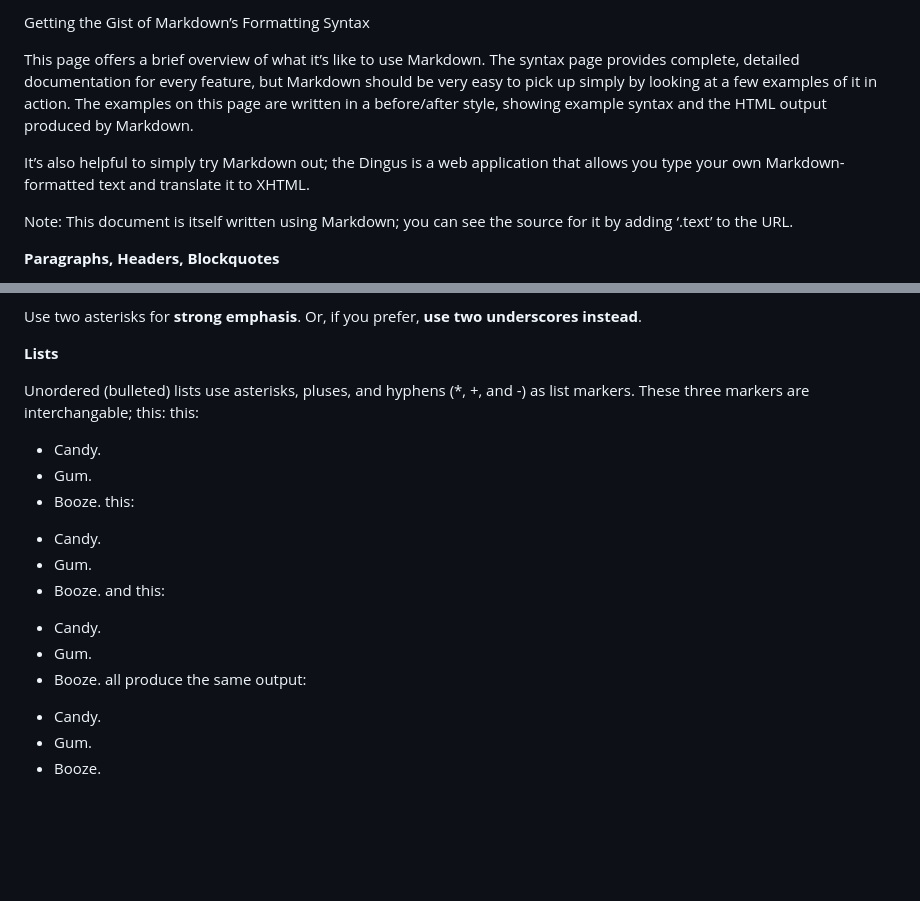
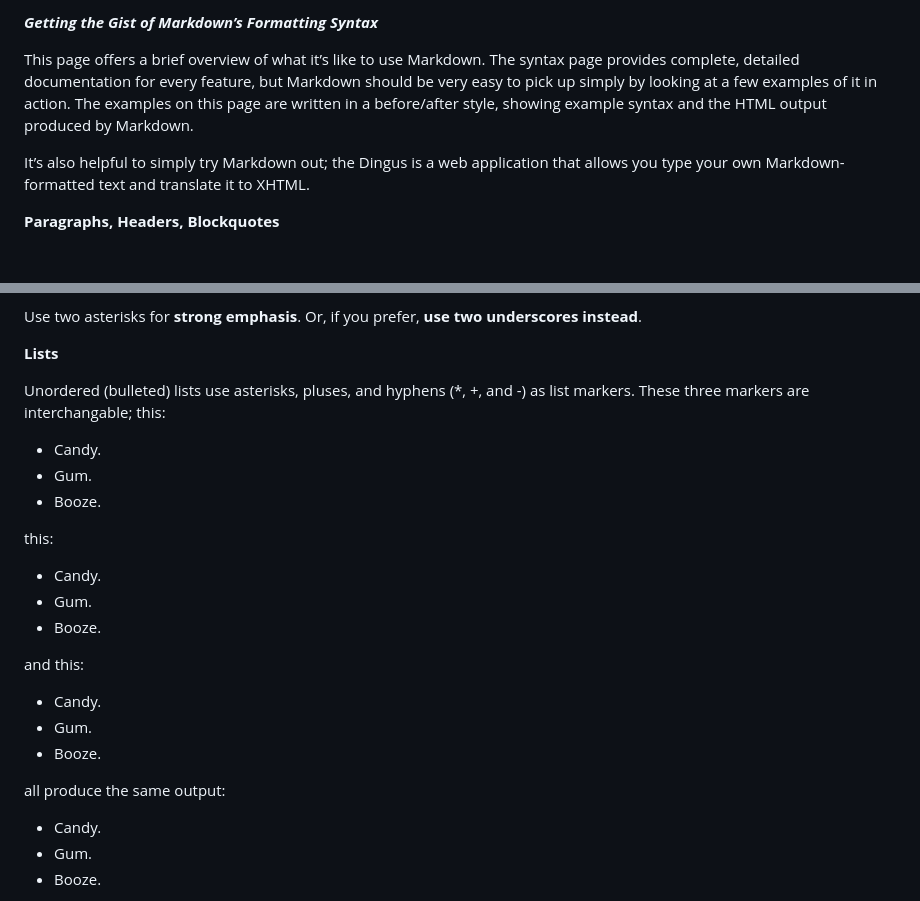
Before and after one commit to LittleBrickle/sample_website, a Markdown page: README.md, 2 parts joined by grey strips. GitHub-like rendering; blank space fills up the shorter version.

Commit message:
Fix formatting and enhance Markdown syntax examples

```diff
--- a/README.md
+++ b/README.md
@@ -1,10 +1,8 @@
-Getting the Gist of Markdown’s Formatting Syntax
+***Getting the Gist of Markdown’s Formatting Syntax***
 
 This page offers a brief overview of what it’s like to use Markdown. The syntax page provides complete, detailed documentation for every feature, but Markdown should be very easy to pick up simply by looking at a few examples of it in action. The examples on this page are written in a before/after style, showing example syntax and the HTML output produced by Markdown.
 
 It’s also helpful to simply try Markdown out; the Dingus is a web application that allows you type your own Markdown-formatted text and translate it to XHTML.
-
-Note: This document is itself written using Markdown; you can see the source for it by adding ‘.text’ to the URL.
 
 **Paragraphs, Headers, Blockquotes**
 
@@ -73,19 +71,22 @@ Or, if you prefer, <strong>use two underscores instead</strong>.</p>
 
 **Lists**
 
-Unordered (bulleted) lists use asterisks, pluses, and hyphens (*, +, and -) as list markers. These three markers are interchangable; this:
+Unordered (bulleted) lists use asterisks, pluses, and hyphens (*, +, and -) as list markers. These three markers are interchangable;
 this:
   *   Candy.
   *   Gum.
   *   Booze.
+
 this:
   +   Candy.
   +   Gum.
   +   Booze.
+
 and this:
   -   Candy.
   -   Gum.
   -   Booze.
+
 all produce the same output:
 <ul>
 <li>Candy.</li>
```
Also changed, not shown: other parts of README.md (+2 -2 lines).
